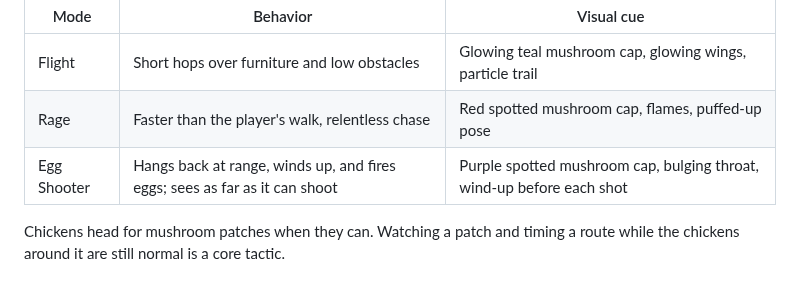
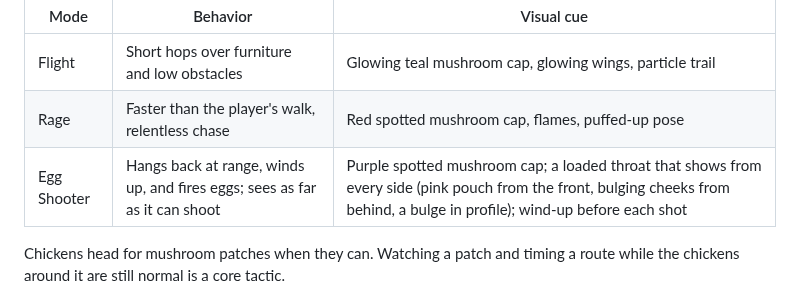
Before and after one commit to mvdmakesthings/PlanePoultryPanic, a Markdown page: docs/game-design-document.md, the part around the change. GitHub-like rendering.

```diff
--- a/docs/game-design-document.md
+++ b/docs/game-design-document.md
@@ -173,7 +173,7 @@ Chickens that eat from a mushroom patch power up for 30-60 seconds, then return
 |---|---|---|
 | Flight | Short hops over furniture and low obstacles | Glowing teal mushroom cap, glowing wings, particle trail |
 | Rage | Faster than the player's walk, relentless chase | Red spotted mushroom cap, flames, puffed-up pose |
-| Egg Shooter | Hangs back at range, winds up, and fires eggs; sees as far as it can shoot | Purple spotted mushroom cap, bulging throat, wind-up before each shot |
+| Egg Shooter | Hangs back at range, winds up, and fires eggs; sees as far as it can shoot | Purple spotted mushroom cap; a loaded throat that shows from every side (pink pouch from the front, bulging cheeks from behind, a bulge in profile); wind-up before each shot |
 
 Chickens head for mushroom patches when they can. Watching a patch and timing a route while the chickens around it are still normal is a core tactic.
 
```
Also changed, not shown: docs/art-style-guide.md (+1 -1 lines), game/assets/sprites/chicken_egg_walk.png, 1 other file.
